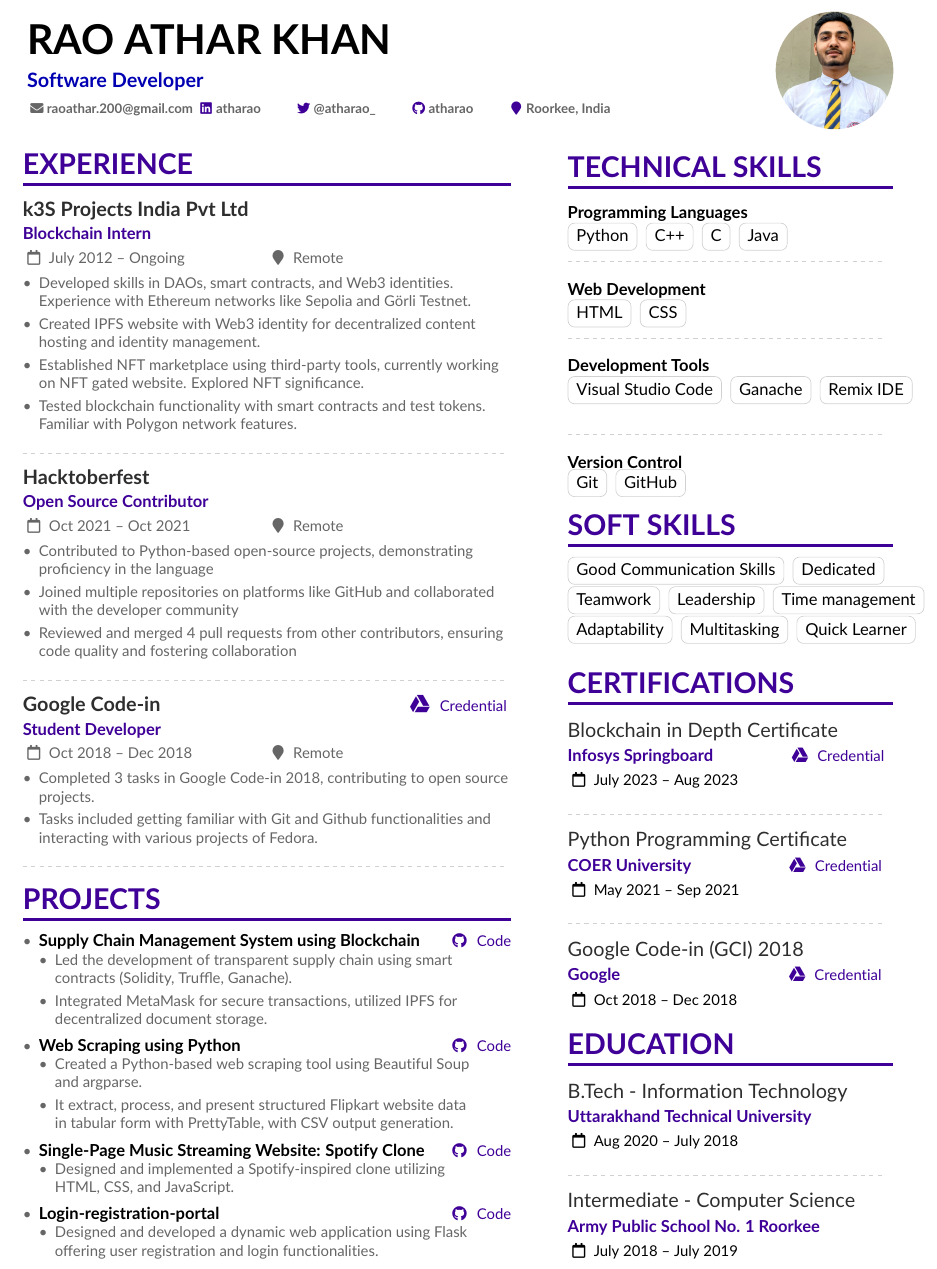
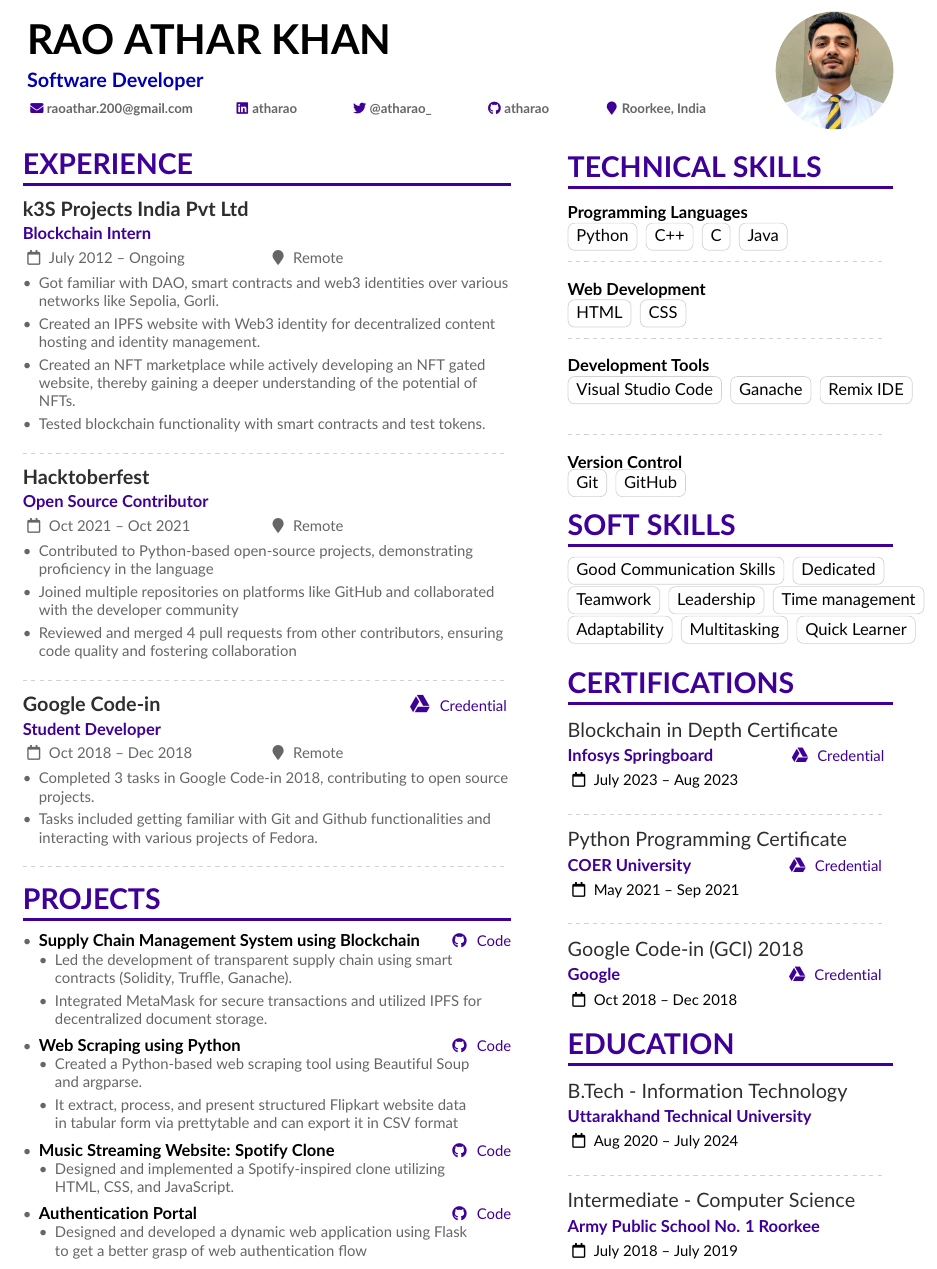
Before and after one commit to atharao/Latex_Resume, a LaTeX CV (Files/Resume_File.tex): part of the page, cut so that both start at the same text. Compiled offline with pdfLaTeX.

Commit message:
Resume Code Files

```diff
--- a/Files/Resume_File.tex
+++ b/Files/Resume_File.tex
@@ -43,16 +43,15 @@
 \photoR{2.5cm}{passportsize.jpg}
 % \photoL{2cm}{Yacht_High,Suitcase_High}
 \personalinfo{%
-  % Not all of these are required!
-  % You can add your own with \printinfo{symbol}{detail}
-  \faEnvelope{raoathar.200@gmail.com}
-%   \phone{000-00-0000}
+  {\color{accent} \faEnvelope}{raoathar.200@gmail.com}
+  \hspace{20pt} % Adjust the spacing as needed
   \linkedin{atharao}
+  \hspace{10pt} % Adjust the spacing as needed
   \twitter{@atharao_}
+  \hspace{10pt} % Adjust the spacing as needed
   \github{atharao}
+  \hspace{10pt} % Adjust the spacing as needed
   \location{Roorkee, India}
-
-
 }
 
 \makecvheader
@@ -70,12 +69,11 @@
 \cvevent{\textbf{k3S Projects India Pvt Ltd}} {Blockchain Intern}
 {July 2012 -- Ongoing}{Remote}
 \begin{itemize}
-\item  Developed skills in DAOs, smart contracts, and Web3 identities.\\
-Experience with Ethereum networks like Sepolia and Görli Testnet.
-\item Created IPFS website with Web3 identity for decentralized content hosting and identity management.
-\item Established NFT marketplace using third-party tools, currently working on NFT gated website. Explored NFT significance.
-\item Tested blockchain functionality with smart contracts and test tokens.\\
-Familiar with Polygon network features.
+
+\item Got familiar with DAO, smart contracts and web3 identities over various networks like Sepolia, Gorli.
+\item Created an IPFS website with Web3 identity for decentralized content hosting and identity management.
+\item Created an NFT marketplace while actively developing an NFT gated website, thereby gaining a deeper understanding of the potential of NFTs.
+\item Tested blockchain functionality with smart contracts and test tokens.
 \end{itemize}
 
 \divider
@@ -105,23 +103,23 @@ Familiar with Polygon network features.
     \item {\color{black} \normalsize \textbf{Supply Chain Management System using Blockchain}} \hfill {\color{accent} \faGithub \href{https://github.com/atharao/Supply-Chain-Management-using-Blockchain}{ \hspace{0.5mm}Code}}
     \begin{itemize}
         \item Led the development of transparent supply chain using smart \\contracts (Solidity, Truffle, Ganache).
-        \item Integrated MetaMask for secure transactions, utilized IPFS for\\ decentralized document storage.
+        \item Integrated MetaMask for secure transactions and utilized IPFS for\\ decentralized document storage.
     \end{itemize}
 
     \item {\color{black} \normalsize \textbf{Web Scraping using Python}} \hfill {\color{accent} \faGithub \href{https://github.com/atharao/Flipkart_Scraper}{ \hspace{0.5mm}Code}}
     \begin{itemize}
         \item Created a Python-based web scraping tool using Beautiful Soup \\and argparse.
-        \item It extract, process, and present structured Flipkart website data \\in tabular form with PrettyTable, with CSV output generation.
+        \item It extract, process, and present structured Flipkart website data \\in tabular form via prettytable and can export it in CSV format
     \end{itemize}
 
-    \item {\color{black} \normalsize \textbf{Single-Page Music Streaming Website: Spotify Clone}} \hfill {\color{accent} \faGithub \href{https://github.com/atharao/Spotify_Clone}{ \hspace{0.5mm}Code}}
+    \item {\color{black} \normalsize \textbf{Music Streaming Website: Spotify Clone}} \hfill {\color{accent} \faGithub \href{https://github.com/atharao/Spotify_Clone}{ \hspace{0.5mm}Code}}
     \begin{itemize}
         \item  Designed and implemented a Spotify-inspired clone utilizing \\HTML, CSS, and JavaScript.
     \end{itemize}
 
-    \item {\color{black} \normalsize \textbf{Login-registration-portal}} \hfill {\color{accent} \faGithub \href{https://github.com/atharao/Login-registration-portal-updated}{ \hspace{0.5mm}Code}}
+    \item {\color{black} \normalsize \textbf{Authentication Portal}} \hfill {\color{accent} \faGithub \href{https://github.com/atharao/Login-registration-portal-updated}{ \hspace{0.5mm}Code}}
     \begin{itemize}
-        \item Designed and developed a dynamic web application using Flask \\offering user registration and login functionalities.
+        \item Designed and developed a dynamic web application using Flask \\to get a better grasp of web authentication flow
     \end{itemize}
 \end{itemize}
 
@@ -184,7 +182,7 @@ Familiar with Polygon network features.
 
 \cvsection{Education}
 
-\cvevent{B.Tech - Information Technology}{Uttarakhand Technical University}{Aug 2020 -- July 2018}{}
+\cvevent{B.Tech - Information Technology}{Uttarakhand Technical University}{Aug 2020 -- July 2024}{}
 
 \divider
 
```
Also changed, not shown: Files/pubs-authoryear.tex (added, +11 -0 lines), Files/passportsize.jpg.
